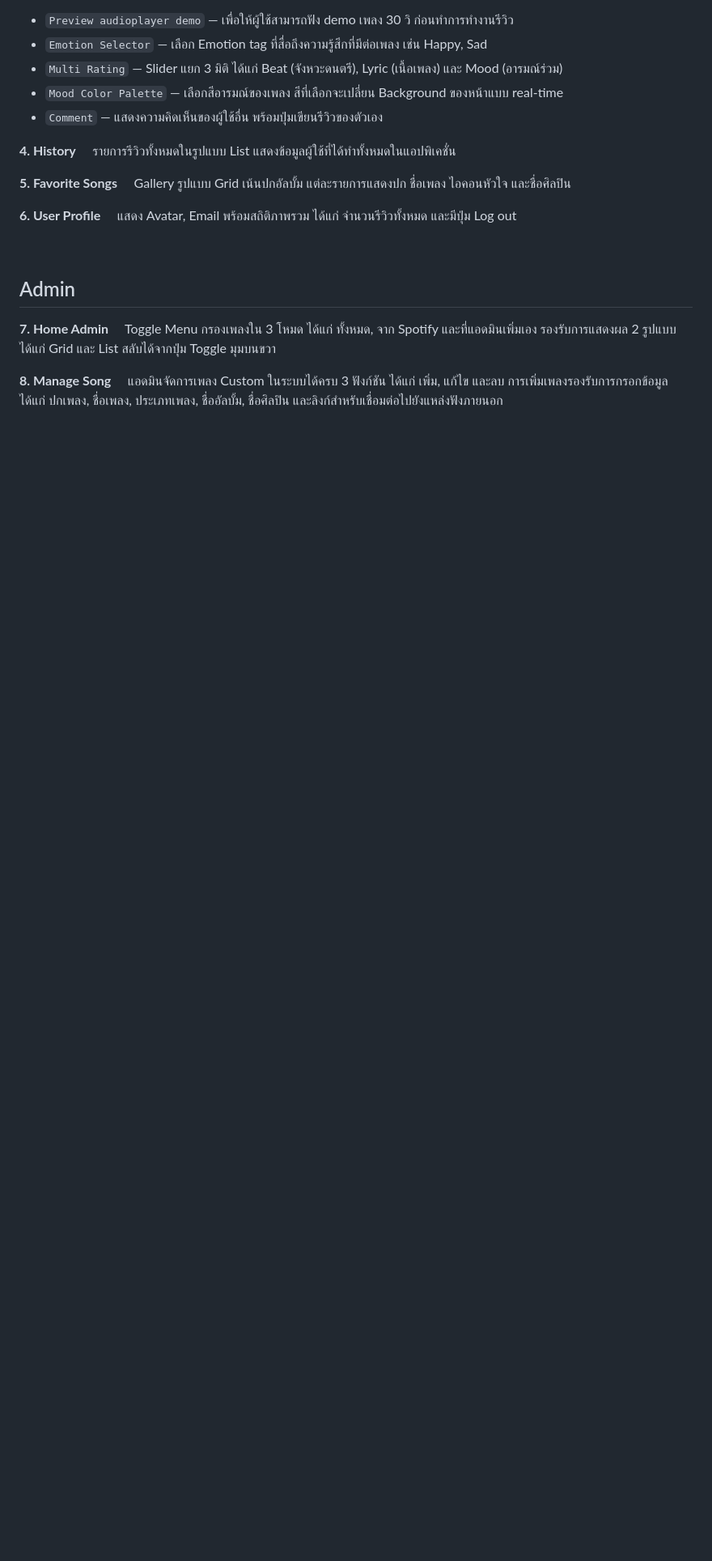
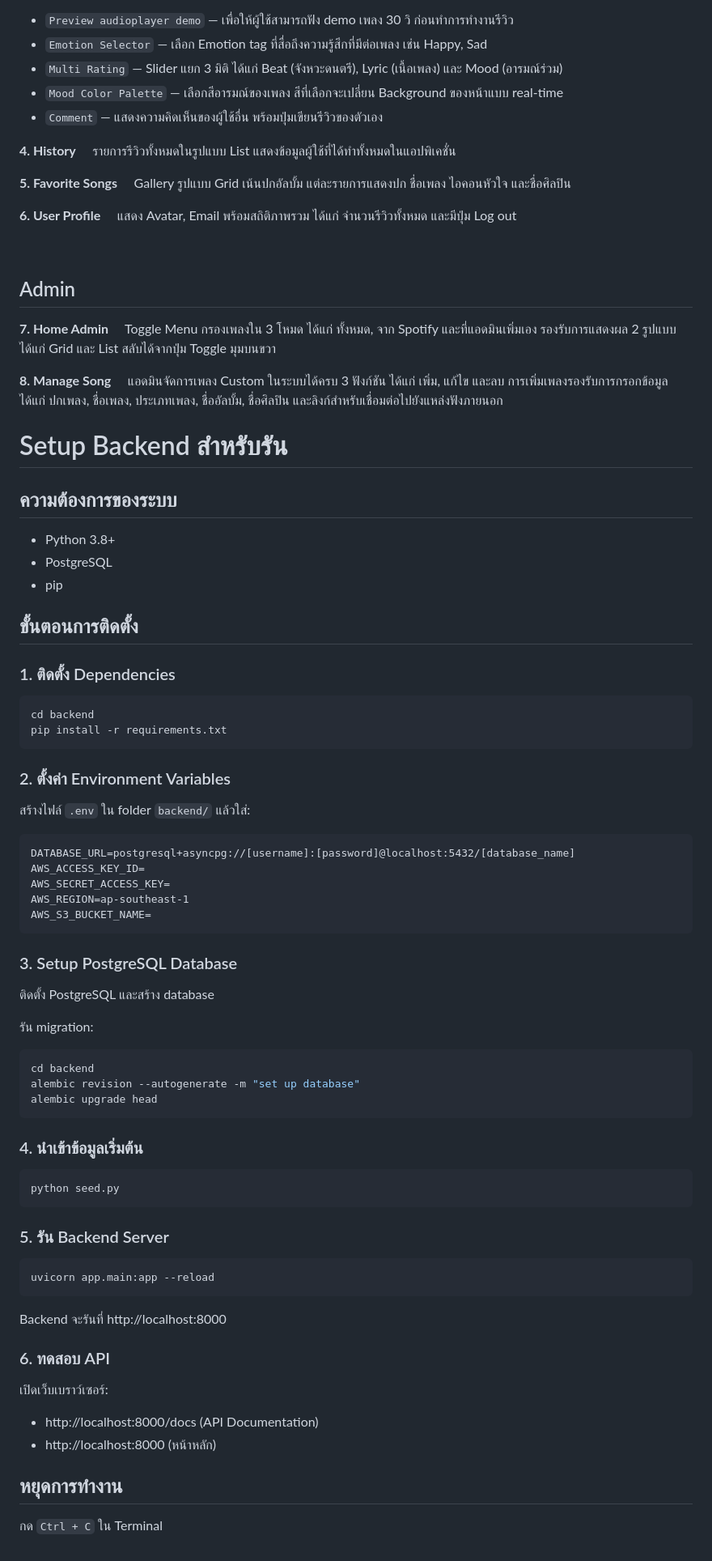
Before and after one commit to pp811010/MuMood-musicReview, a Markdown page: README.md, the part around the change. Shown at 81% size. Rendered like a GitHub page; blank space fills up the shorter version.

````diff
--- a/README.md
+++ b/README.md
@@ -38,3 +38,60 @@
 
 **8. Manage Song**
 &nbsp;&nbsp;&nbsp;&nbsp;แอดมินจัดการเพลง Custom ในระบบได้ครบ 3 ฟังก์ชัน ได้แก่ เพิ่ม, แก้ไข และลบ การเพิ่มเพลงรองรับการกรอกข้อมูล ได้แก่ ปกเพลง, ชื่อเพลง, ประเภทเพลง, ชื่ออัลบั้ม, ชื่อศิลปิน และลิงก์สำหรับเชื่อมต่อไปยังแหล่งฟังภายนอก
+
+
+
+# Setup Backend สำหรับรัน
+
+## ความต้องการของระบบ
+- Python 3.8+
+- PostgreSQL
+- pip
+
+## ขั้นตอนการติดตั้ง
+
+### 1. ติดตั้ง Dependencies
+```bash
+cd backend
+pip install -r requirements.txt
+```
+
+### 2. ตั้งค่า Environment Variables
+สร้างไฟล์ `.env` ใน folder `backend/` แล้วใส่:
+```
+DATABASE_URL=postgresql+asyncpg://[username]:[password]@localhost:5432/[database_name]
+AWS_ACCESS_KEY_ID=
+AWS_SECRET_ACCESS_KEY=
+AWS_REGION=ap-southeast-1
+AWS_S3_BUCKET_NAME=
+```
+
+### 3. Setup PostgreSQL Database
+ติดตั้ง PostgreSQL และสร้าง database
+
+รัน migration:
+```bash
+cd backend
+alembic revision --autogenerate -m "set up database"
+alembic upgrade head
+```
+
+### 4. นำเข้าข้อมูลเริ่มต้น
+```bash
+python seed.py
+```
+
+### 5. รัน Backend Server
+```bash
+uvicorn app.main:app --reload
+```
+
+Backend จะรันที่ http://localhost:8000
+
+### 6. ทดสอบ API
+เปิดเว็บเบราว์เซอร์:
+- http://localhost:8000/docs (API Documentation)
+- http://localhost:8000 (หน้าหลัก)
+
+## หยุดการทำงาน
+กด `Ctrl + C` ใน Terminal
````
